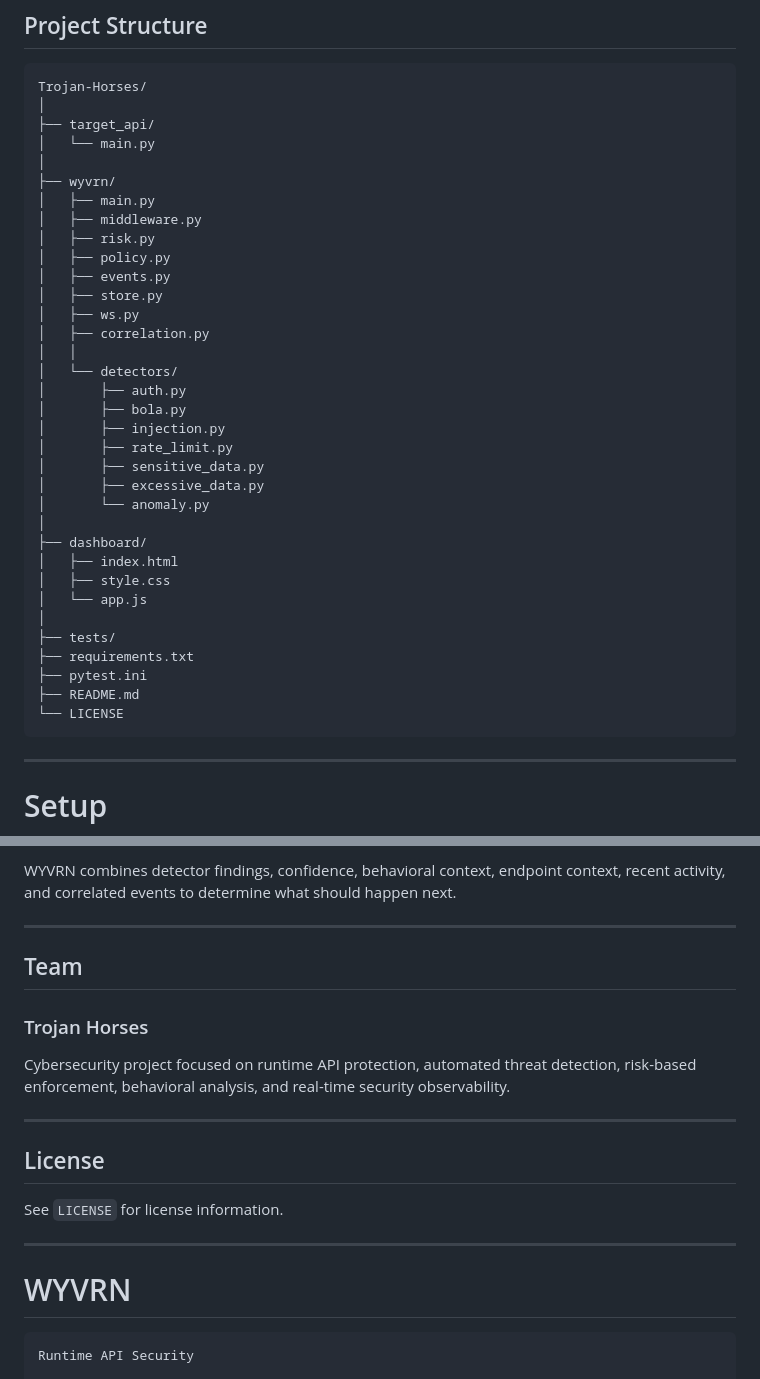
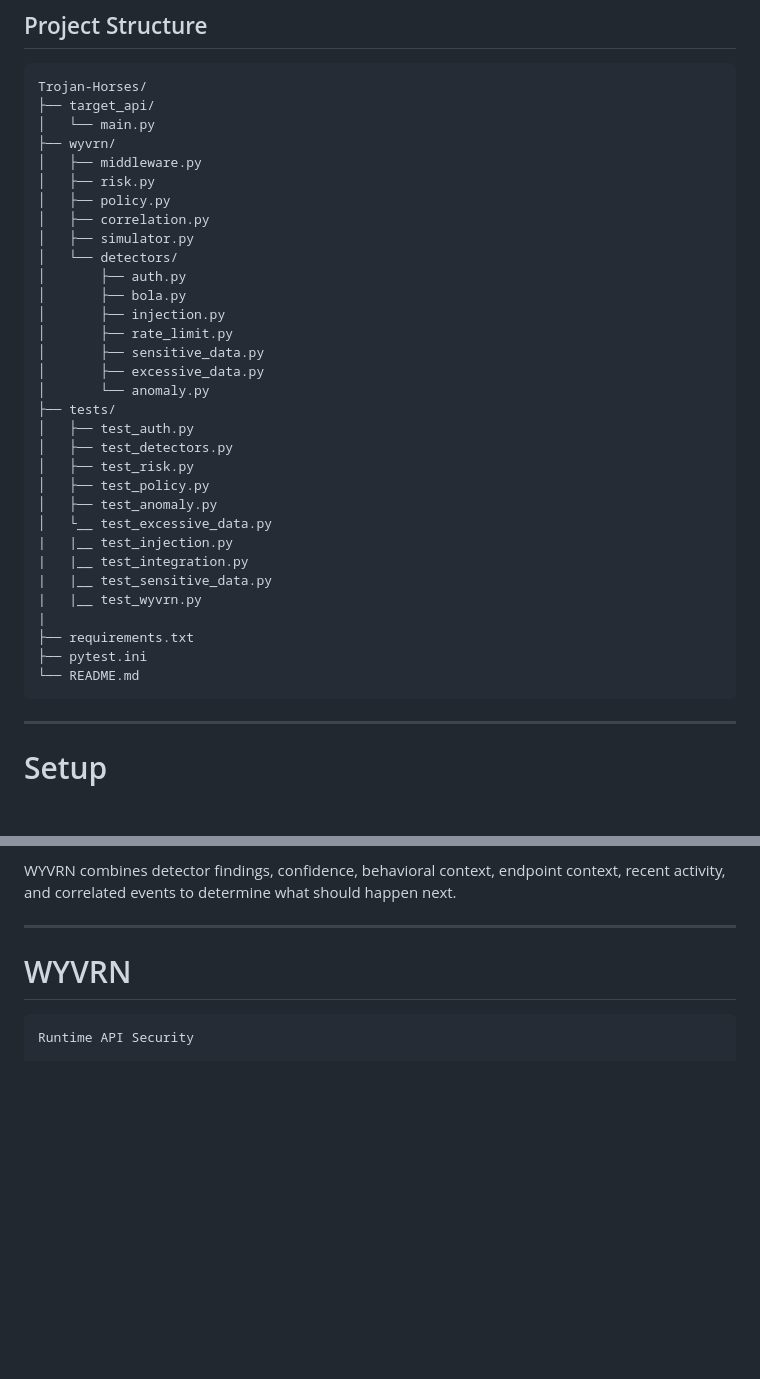
Before and after one commit to DevOfDungeon/Wyvrn-Security-API, a Markdown page: README.md, 2 parts joined by grey strips. Rendered like a GitHub page; blank space fills up the shorter version.

Commit message:
Revise README structure and content
Updated project structure and removed team and license sections from README.

````diff
--- a/README.md
+++ b/README.md
@@ -116,20 +116,14 @@ Security events are exposed through REST APIs and a WebSocket stream for live da
 
 ```text
 Trojan-Horses/
-│
 ├── target_api/
 │   └── main.py
-│
 ├── wyvrn/
-│   ├── main.py
 │   ├── middleware.py
 │   ├── risk.py
 │   ├── policy.py
-│   ├── events.py
-│   ├── store.py
-│   ├── ws.py
 │   ├── correlation.py
-│   │
+│   ├── simulator.py
 │   └── detectors/
 │       ├── auth.py
 │       ├── bola.py
@@ -138,17 +132,21 @@ Trojan-Horses/
 │       ├── sensitive_data.py
 │       ├── excessive_data.py
 │       └── anomaly.py
-│
-├── dashboard/
-│   ├── index.html
-│   ├── style.css
-│   └── app.js
-│
 ├── tests/
+│   ├── test_auth.py
+│   ├── test_detectors.py
+│   ├── test_risk.py
+│   ├── test_policy.py
+│   ├── test_anomaly.py
+│   └__ test_excessive_data.py
+|   |__ test_injection.py
+|   |__ test_integration.py
+|   |__ test_sensitive_data.py
+|   |__ test_wyvrn.py
+|
 ├── requirements.txt
 ├── pytest.ini
-├── README.md
-└── LICENSE
+└── README.md
 ```
 
 ---
@@ -336,19 +334,6 @@ WYVRN combines detector findings, confidence, behavioral context, endpoint conte
 
 ---
 
-## Team
-
-### Trojan Horses
-
-Cybersecurity project focused on runtime API protection, automated threat detection, risk-based enforcement, behavioral analysis, and real-time security observability.
-
----
-
-## License
-
-See `LICENSE` for license information.
-
----
 
 # WYVRN
 
````
Also changed, not shown: other parts of README.md (+1 -1 lines).
